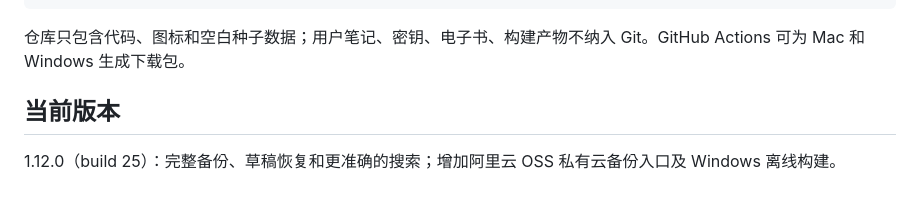
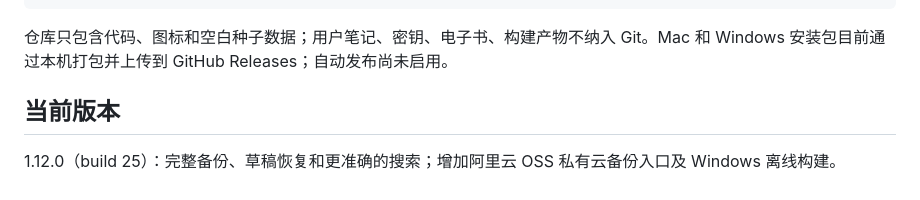
Before and after one commit to largetomatoes/mac-, a Markdown page: README.md, the part around the change. Rendered like a GitHub page.

Commit message:
Clarify manual release packaging

````diff
--- a/README.md
+++ b/README.md
@@ -39,7 +39,7 @@ npm run package:mac --prefix work/mac-app # 在 Apple 芯片 Mac 上
 npm run package:win --prefix work/mac-app # 在 Windows x64 上
 ```
 
-仓库只包含代码、图标和空白种子数据；用户笔记、密钥、电子书、构建产物不纳入 Git。GitHub Actions 可为 Mac 和 Windows 生成下载包。
+仓库只包含代码、图标和空白种子数据；用户笔记、密钥、电子书、构建产物不纳入 Git。Mac 和 Windows 安装包目前通过本机打包并上传到 GitHub Releases；自动发布尚未启用。
 
 ## 当前版本
 
````
